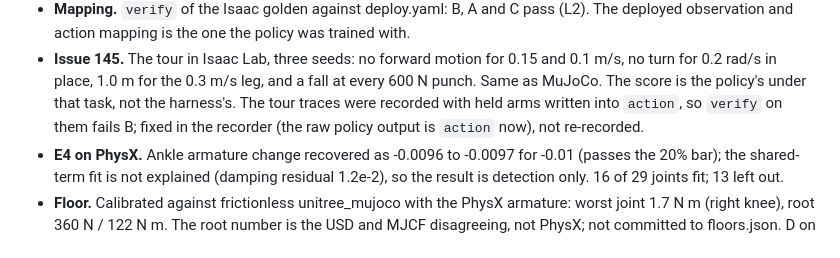
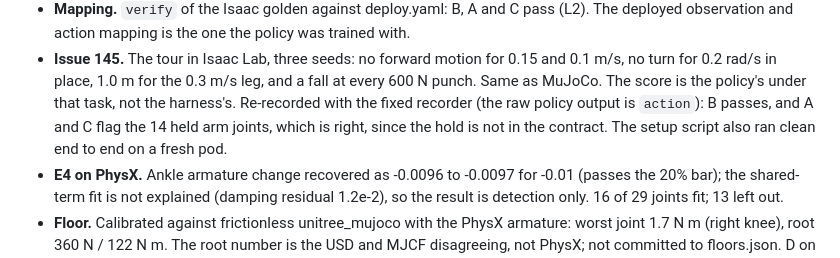
Before and after one commit to dundysm/gaitkeeper, a Markdown page: STATUS.md, the part around the change. Rendered like a GitHub page.

Commit message:
STATUS: issue 145 tour traces re-recorded

```diff
--- a/STATUS.md
+++ b/STATUS.md
@@ -188,8 +188,9 @@ recorder (listed in the changelog). What it measured:
 * **Issue 145.** The tour in Isaac Lab, three seeds: no forward motion for 0.15 and 0.1 m/s,
   no turn for 0.2 rad/s in place, 1.0 m for the 0.3 m/s leg, and a fall at every 600 N
   punch. Same as MuJoCo. The score is the policy's under that task, not the harness's.
-  The tour traces were recorded with held arms written into `action`, so `verify` on them
-  fails B; fixed in the recorder (the raw policy output is `action` now), not re-recorded.
+  Re-recorded with the fixed recorder (the raw policy output is `action`): B passes, and
+  A and C flag the 14 held arm joints, which is right, since the hold is not in the
+  contract. The setup script also ran clean end to end on a fresh pod.
 * **E4 on PhysX.** Ankle armature change recovered as -0.0096 to -0.0097 for -0.01 (passes
   the 20% bar); the shared-term fit is not explained (damping residual 1.2e-2), so the
   result is detection only. 16 of 29 joints fit; 13 left out.
```
